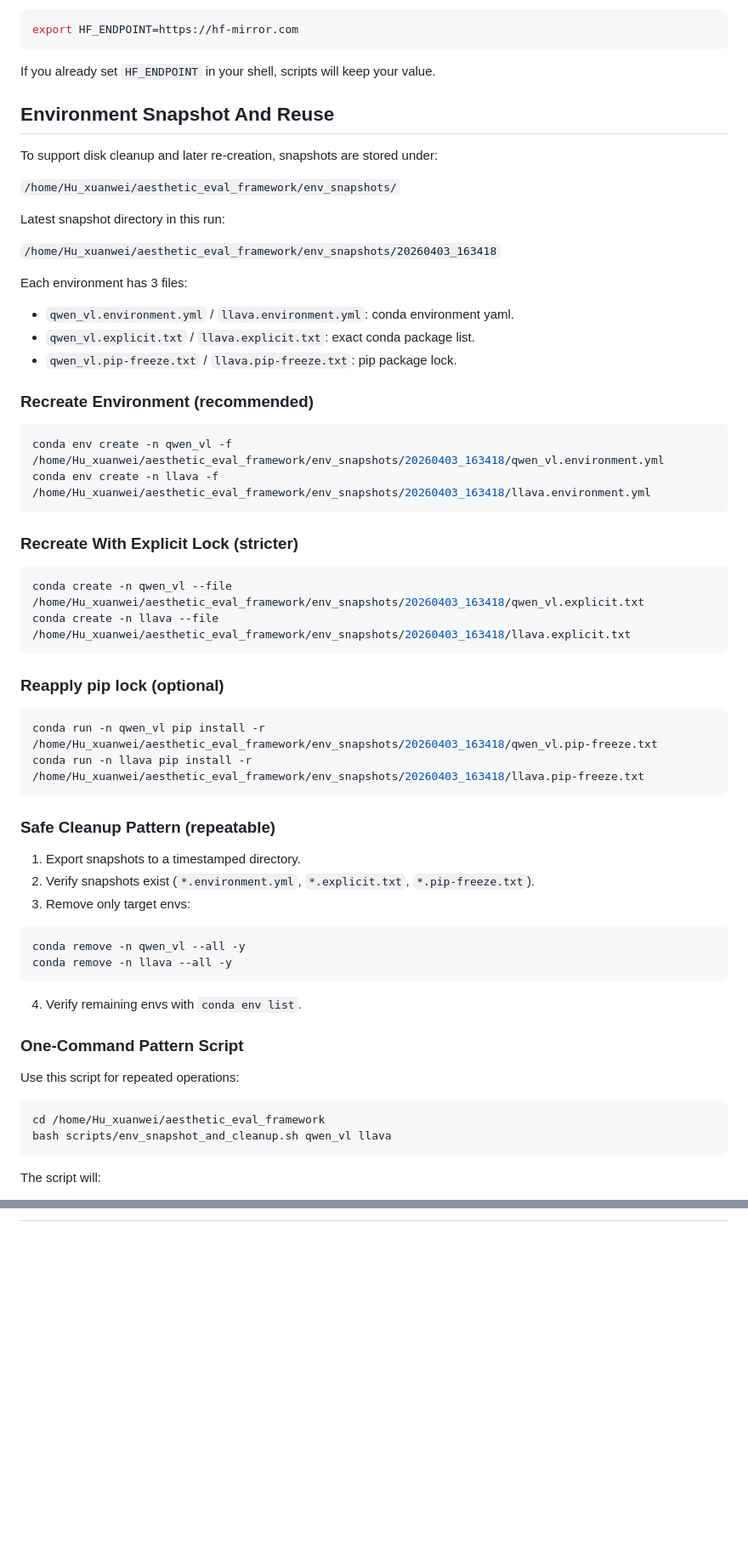
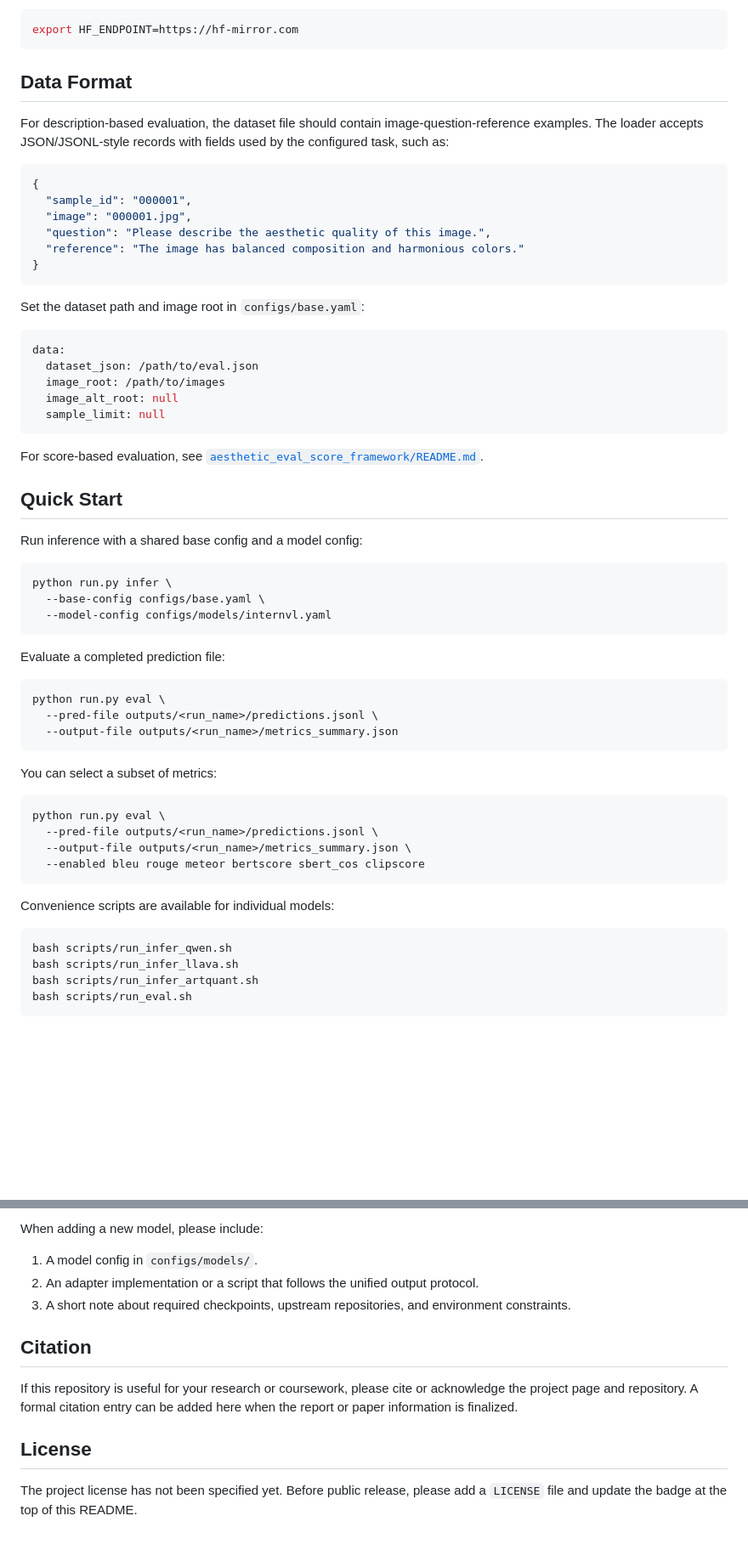
Before and after one commit to An-Moon/Aesthetic-evaluation, a Markdown page: README.md, 2 parts joined by grey strips. Shown at 85% size. GitHub-like rendering; blank space fills up the shorter version.

````diff
--- a/README.md
+++ b/README.md
@@ -42,66 +81,63 @@ All scripts in `scripts/` now default to:
 export HF_ENDPOINT=https://hf-mirror.com
 ```
 
-If you already set `HF_ENDPOINT` in your shell, scripts will keep your value.
+## Data Format
 
-## Environment Snapshot And Reuse
+For description-based evaluation, the dataset file should contain image-question-reference examples. The loader accepts JSON/JSONL-style records with fields used by the configured task, such as:
 
-To support disk cleanup and later re-creation, snapshots are stored under:
+```json
+{
+  "sample_id": "000001",
+  "image": "000001.jpg",
+  "question": "Please describe the aesthetic quality of this image.",
+  "reference": "The image has balanced composition and harmonious colors."
+}
+```
 
-`/home/Hu_xuanwei/aesthetic_eval_framework/env_snapshots/`
+Set the dataset path and image root in `configs/base.yaml`:
 
-Latest snapshot directory in this run:
+```yaml
+data:
+  dataset_json: /path/to/eval.json
+  image_root: /path/to/images
+  image_alt_root: null
+  sample_limit: null
+```
 
-`/home/Hu_xuanwei/aesthetic_eval_framework/env_snapshots/20260403_163418`
+For score-based evaluation, see [`aesthetic_eval_score_framework/README.md`](aesthetic_eval_score_framework/README.md).
 
-Each environment has 3 files:
+## Quick Start
 
-- `qwen_vl.environment.yml` / `llava.environment.yml`: conda environment yaml.
-- `qwen_vl.explicit.txt` / `llava.explicit.txt`: exact conda package list.
-- `qwen_vl.pip-freeze.txt` / `llava.pip-freeze.txt`: pip package lock.
-
-### Recreate Environment (recommended)
+Run inference with a shared base config and a model config:
 
 ```bash
-conda env create -n qwen_vl -f /home/Hu_xuanwei/aesthetic_eval_framework/env_snapshots/20260403_163418/qwen_vl.environment.yml
-conda env create -n llava -f /home/Hu_xuanwei/aesthetic_eval_framework/env_snapshots/20260403_163418/llava.environment.yml
+python run.py infer \
+  --base-config configs/base.yaml \
+  --model-config configs/models/internvl.yaml
 ```
 
-### Recreate With Explicit Lock (stricter)
+Evaluate a completed prediction file:
 
 ```bash
-conda create -n qwen_vl --file /home/Hu_xuanwei/aesthetic_eval_framework/env_snapshots/20260403_163418/qwen_vl.explicit.txt
-conda create -n llava --file /home/Hu_xuanwei/aesthetic_eval_framework/env_snapshots/20260403_163418/llava.explicit.txt
+python run.py eval \
+  --pred-file outputs/<run_name>/predictions.jsonl \
+  --output-file outputs/<run_name>/metrics_summary.json
 ```
 
-### Reapply pip lock (optional)
+You can select a subset of metrics:
 
 ```bash
-conda run -n qwen_vl pip install -r /home/Hu_xuanwei/aesthetic_eval_framework/env_snapshots/20260403_163418/qwen_vl.pip-freeze.txt
-conda run -n llava pip install -r /home/Hu_xuanwei/aesthetic_eval_framework/env_snapshots/20260403_163418/llava.pip-freeze.txt
+python run.py eval \
+  --pred-file outputs/<run_name>/predictions.jsonl \
+  --output-file outputs/<run_name>/metrics_summary.json \
+  --enabled bleu rouge meteor bertscore sbert_cos clipscore
 ```
 
-### Safe Cleanup Pattern (repeatable)
-
-1. Export snapshots to a timestamped directory.
-2. Verify snapshots exist (`*.environment.yml`, `*.explicit.txt`, `*.pip-freeze.txt`).
-3. Remove only target envs:
+Convenience scripts are available for individual models:
 
 ```bash
-conda remove -n qwen_vl --all -y
-conda remove -n llava --all -y
+bash scripts/run_infer_qwen.sh
+bash scripts/run_infer_llava.sh
+bash scripts/run_infer_artquant.sh
+bash scripts/run_eval.sh
 ```
-
-4. Verify remaining envs with `conda env list`.
-
-### One-Command Pattern Script
-
-Use this script for repeated operations:
-
-```bash
-cd /home/Hu_xuanwei/aesthetic_eval_framework
-bash scripts/env_snapshot_and_cleanup.sh qwen_vl llava
-```
-
-The script will:
-
@@ -217,0 +218,13 @@ This enables adding new metrics later without rerunning inference.
+When adding a new model, please include:
+
+1. A model config in `configs/models/`.
+2. An adapter implementation or a script that follows the unified output protocol.
+3. A short note about required checkpoints, upstream repositories, and environment constraints.
+
+## Citation
+
+If this repository is useful for your research or coursework, please cite or acknowledge the project page and repository. A formal citation entry can be added here when the report or paper information is finalized.
+
+## License
+
+The project license has not been specified yet. Before public release, please add a `LICENSE` file and update the badge at the top of this README.
````
Also changed, not shown: other parts of README.md (+130 -127 lines).
